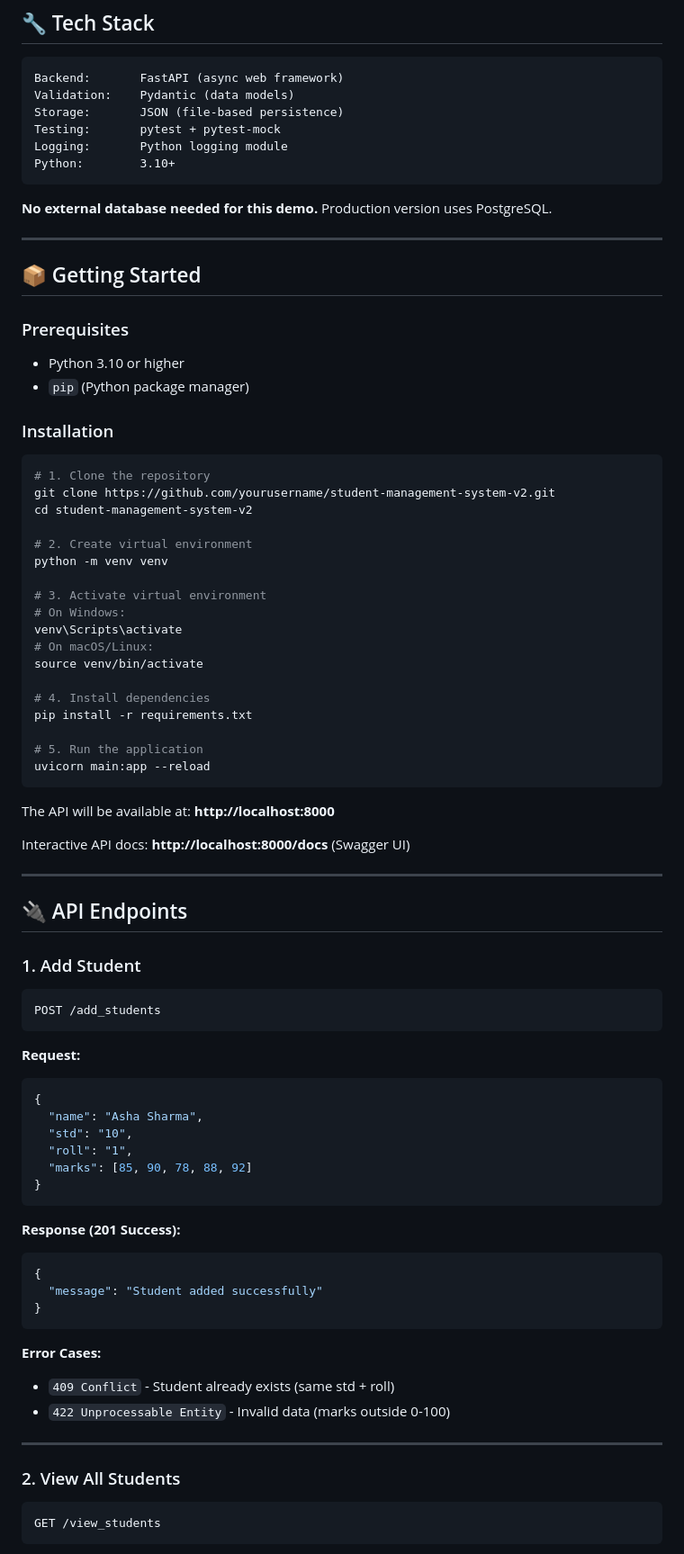
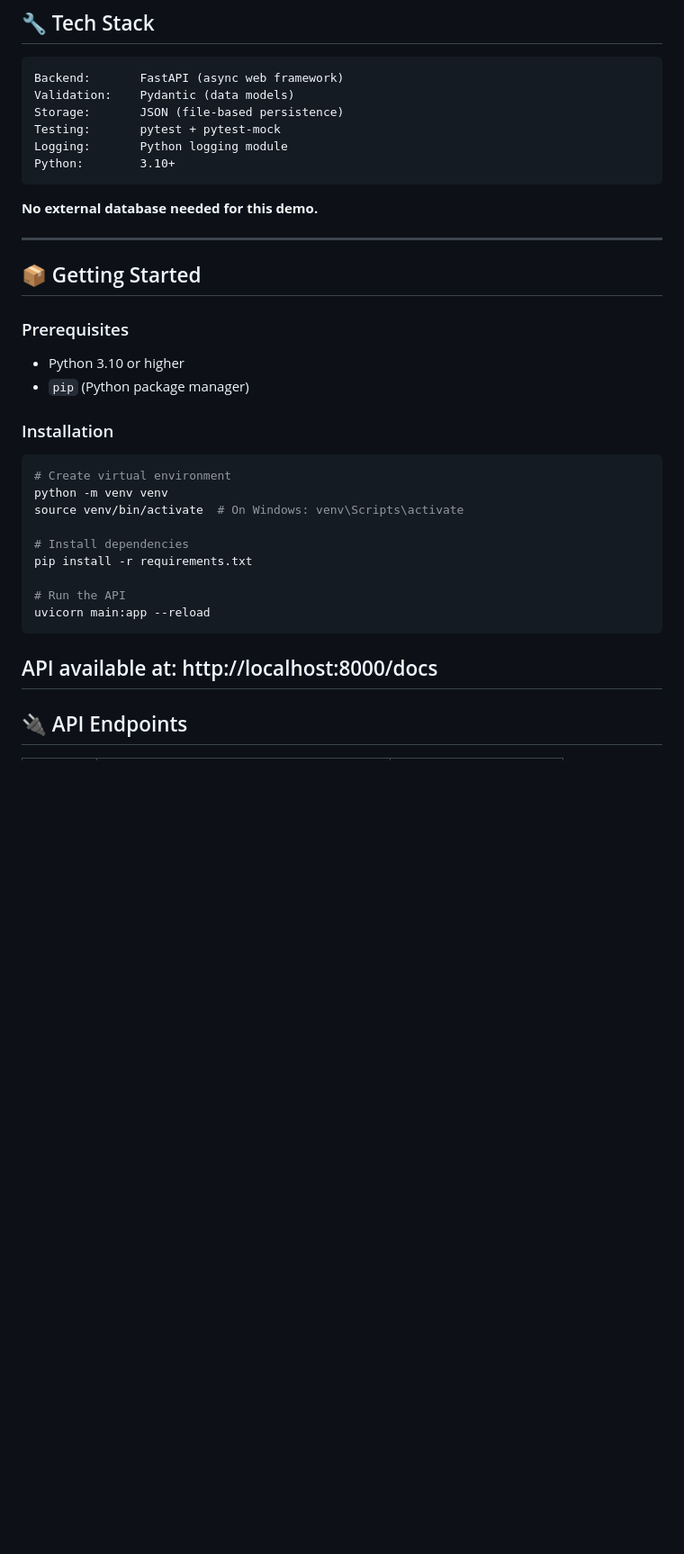
Before and after one commit to Tanu048/student-management-system-v2, a Markdown page: README.md, the part around one of its changes. Shown at 90% size. Rendered like a GitHub page; blank space fills up the shorter version.

````diff
--- a/README.md
+++ b/README.md
@@ -48,7 +47,7 @@ Logging:       Python logging module
 Python:        3.10+
 ```
 
-**No external database needed for this demo.** Production version uses PostgreSQL.
+**No external database needed for this demo.**
 
 ---
 
@@ -61,64 +60,19 @@ Python:        3.10+
 ### Installation
 
 ```bash
-# 1. Clone the repository
-git clone https://github.com/yourusername/student-management-system-v2.git
-cd student-management-system-v2
+# Create virtual environment
+python -m venv venv
+source venv/bin/activate  # On Windows: venv\Scripts\activate
 
-# 2. Create virtual environment
-python -m venv venv
-
-# 3. Activate virtual environment
-# On Windows:
-venv\Scripts\activate
-# On macOS/Linux:
-source venv/bin/activate
-
-# 4. Install dependencies
+# Install dependencies
 pip install -r requirements.txt
 
-# 5. Run the application
+# Run the API
 uvicorn main:app --reload
 ```
 
-The API will be available at: **http://localhost:8000**
-
-Interactive API docs: **http://localhost:8000/docs** (Swagger UI)
-
+API available at: http://localhost:8000/docs
 ---
 
 ## 🔌 API Endpoints
 
-### 1. Add Student
-```bash
-POST /add_students
-```
-
-**Request:**
-```json
-{
-  "name": "Asha Sharma",
-  "std": "10",
-  "roll": "1",
-  "marks": [85, 90, 78, 88, 92]
-}
-```
-
-**Response (201 Success):**
-```json
-{
-  "message": "Student added successfully"
-}
-```
-
-**Error Cases:**
-- `409 Conflict` - Student already exists (same std + roll)
-- `422 Unprocessable Entity` - Invalid data (marks outside 0-100)
-
----
-
-### 2. View All Students
-```bash
-GET /view_students
-```
-
````
Also changed, not shown: other parts of README.md (+15 -243 lines).
